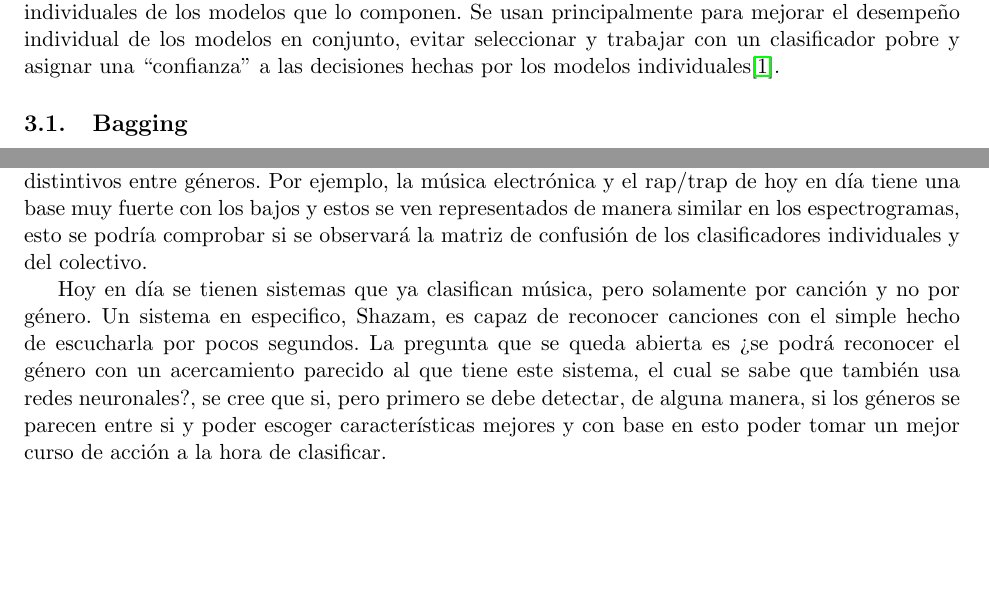
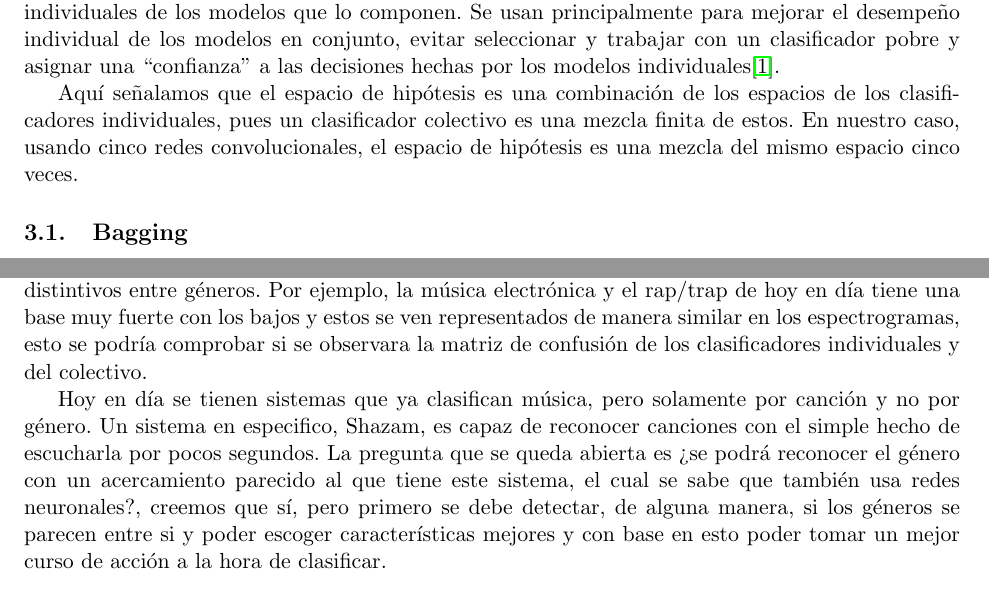
Before and after one commit to Gilberto-Lopez/Ensemble-Learning, a LaTeX document (Reporte/Reporte.tex): two parts of pages 2 and 5 of 6, joined at a grey line, cut so that both start at the same text, the shorter picture padded with empty space. Compiled offline with pdfLaTeX.

Commit message:
Correcciones finales

```diff
--- a/Reporte/Reporte.tex
+++ b/Reporte/Reporte.tex
@@ -86,6 +86,11 @@ las predicciones individuales de los modelos que lo componen. Se usan principalm
 para mejorar el desempeño individual de los modelos en conjunto, evitar seleccionar y trabajar
 con un clasificador pobre y asignar una ``confianza'' a las decisiones hechas
 por los modelos individuales\cite{scholarpedia}.
+
+Aquí señalamos que el espacio de hipótesis es una combinación de los espacios
+de los clasificadores individuales, pues un clasificador colectivo es una mezcla
+finita de estos. En nuestro caso, usando cinco redes convolucionales, el espacio
+de hipótesis es una mezcla del mismo espacio cinco veces.
 
 \subsection{Bagging}
 
@@ -256,12 +261,12 @@ espectrograma, ni solo la letra de canciones, son suficientes para poder encontr
 distinguir los géneros a los que pertenecen. Esto por que existen patrones en los espectrogramas que se repiten
 entre los distintos géneros que hace difícil encontrar patrones distintivos entre géneros. Por ejemplo, la música
 electrónica y el rap/trap de hoy en día tiene una base muy fuerte con los bajos y estos se ven representados de
-manera similar en los espectrogramas, esto se podría comprobar si se observará la matriz de confusión de los clasificadores individuales y del colectivo.
+manera similar en los espectrogramas, esto se podría comprobar si se observara la matriz de confusión de los clasificadores individuales y del colectivo.
 
 Hoy en día se tienen sistemas que ya clasifican música, pero solamente por canción y no por género. Un sistema en
 especifico, Shazam, es capaz de reconocer canciones con el simple hecho de escucharla por pocos segundos. La
 pregunta que se queda abierta es ¿se podrá reconocer el género con un acercamiento parecido al que tiene este
-sistema, el cual se sabe que también usa redes neuronales?, se cree que si, pero primero se debe detectar, de
+sistema, el cual se sabe que también usa redes neuronales?, creemos que sí, pero primero se debe detectar, de
 alguna manera, si los géneros se parecen entre si y poder escoger características mejores y con base en esto poder
 tomar un mejor curso de acción a la hora de clasificar.
 
```
